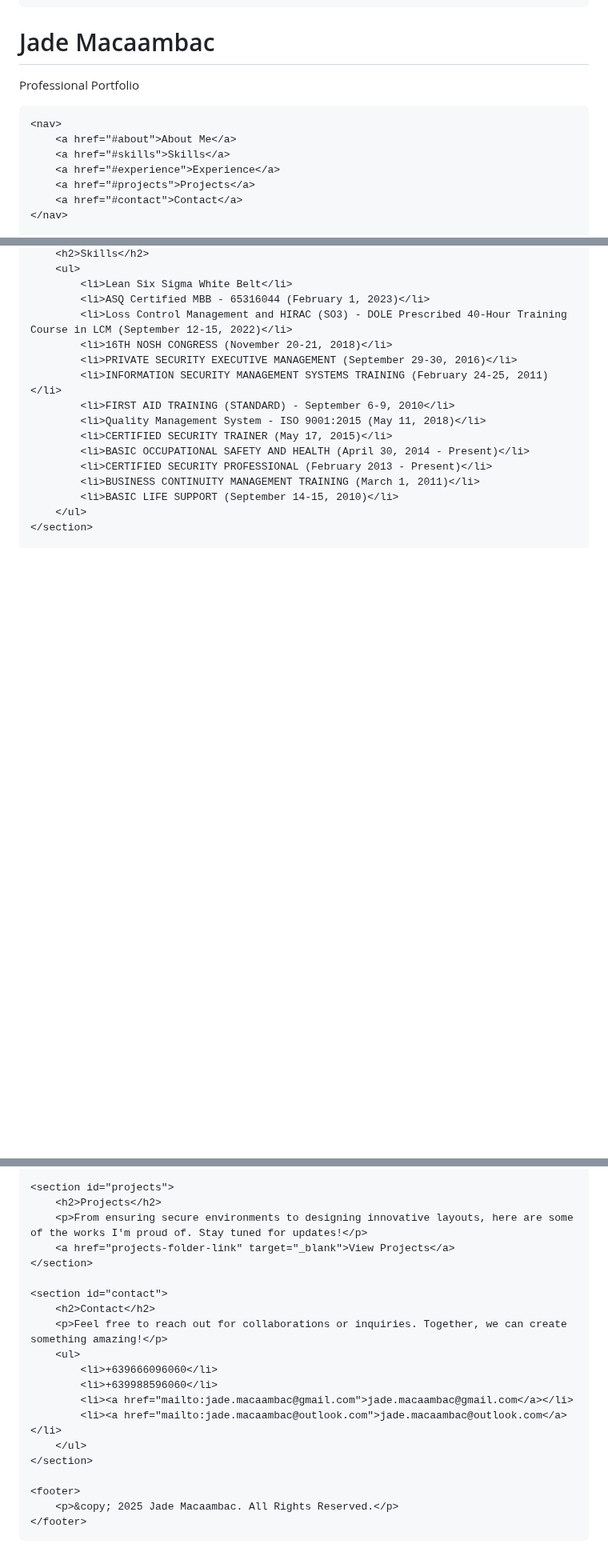
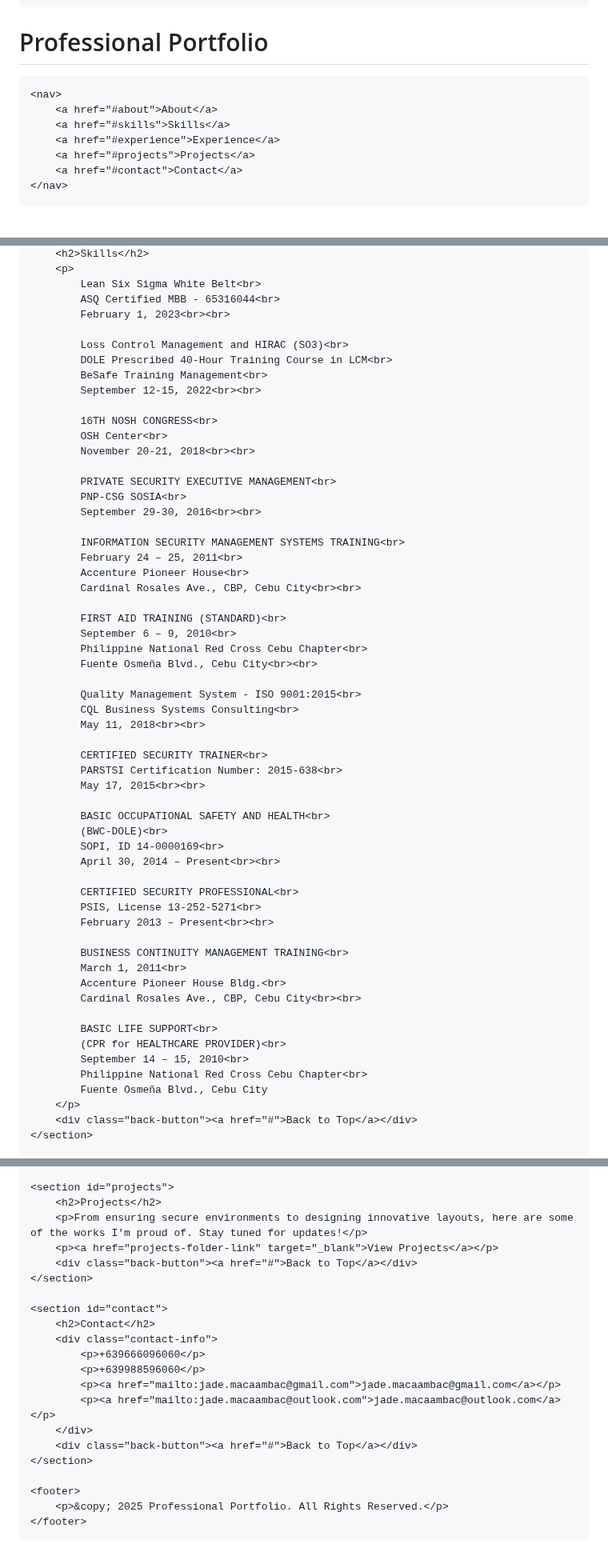
Before and after one commit to jmacaambac/jmwebsite, a Markdown page: index.md, 3 parts joined by grey strips. Shown at 80% size. Drawn GitHub-style; blank space fills up the shorter version.

```diff
--- a/index.md
+++ b/index.md
@@ -114,12 +96,11 @@
 </head>
 <body>
     <header>
-        <h1>Jade Macaambac</h1>
-        <p>Professional Portfolio</p>
+        <h1>Professional Portfolio</h1>
     </header>
 
     <nav>
-        <a href="#about">About Me</a>
+        <a href="#about">About</a>
         <a href="#skills">Skills</a>
         <a href="#experience">Experience</a>
         <a href="#projects">Projects</a>
@@ -135,19 +121,61 @@
         <h2>Skills</h2>
-        <ul>
-            <li>Lean Six Sigma White Belt</li>
-            <li>ASQ Certified MBB - 65316044 (February 1, 2023)</li>
-            <li>Loss Control Management and HIRAC (SO3) - DOLE Prescribed 40-Hour Training Course in LCM (September 12-15, 2022)</li>
-            <li>16TH NOSH CONGRESS (November 20-21, 2018)</li>
-            <li>PRIVATE SECURITY EXECUTIVE MANAGEMENT (September 29-30, 2016)</li>
-            <li>INFORMATION SECURITY MANAGEMENT SYSTEMS TRAINING (February 24-25, 2011)</li>
-            <li>FIRST AID TRAINING (STANDARD) - September 6-9, 2010</li>
-            <li>Quality Management System - ISO 9001:2015 (May 11, 2018)</li>
-            <li>CERTIFIED SECURITY TRAINER (May 17, 2015)</li>
-            <li>BASIC OCCUPATIONAL SAFETY AND HEALTH (April 30, 2014 - Present)</li>
-            <li>CERTIFIED SECURITY PROFESSIONAL (February 2013 - Present)</li>
-            <li>BUSINESS CONTINUITY MANAGEMENT TRAINING (March 1, 2011)</li>
-            <li>BASIC LIFE SUPPORT (September 14-15, 2010)</li>
-        </ul>
+        <p>
+            Lean Six Sigma White Belt<br>
+            ASQ Certified MBB - 65316044<br>
+            February 1, 2023<br><br>
+
+            Loss Control Management and HIRAC (SO3)<br>
+            DOLE Prescribed 40-Hour Training Course in LCM<br>
+            BeSafe Training Management<br>
+            September 12-15, 2022<br><br>
+
+            16TH NOSH CONGRESS<br>
+            OSH Center<br>
+            November 20-21, 2018<br><br>
+
+            PRIVATE SECURITY EXECUTIVE MANAGEMENT<br>
+            PNP-CSG SOSIA<br>
+            September 29-30, 2016<br><br>
+
+            INFORMATION SECURITY MANAGEMENT SYSTEMS TRAINING<br>
+            February 24 – 25, 2011<br>
+            Accenture Pioneer House<br>
+            Cardinal Rosales Ave., CBP, Cebu City<br><br>
+
+            FIRST AID TRAINING (STANDARD)<br>
+            September 6 – 9, 2010<br>
+            Philippine National Red Cross Cebu Chapter<br>
+            Fuente Osmeña Blvd., Cebu City<br><br>
+
+            Quality Management System - ISO 9001:2015<br>
+            CQL Business Systems Consulting<br>
+            May 11, 2018<br><br>
+
+            CERTIFIED SECURITY TRAINER<br>
+            PARSTSI Certification Number: 2015-638<br>
+            May 17, 2015<br><br>
+
+            BASIC OCCUPATIONAL SAFETY AND HEALTH<br>
+            (BWC-DOLE)<br>
+            SOPI, ID 14-0000169<br>
+            April 30, 2014 – Present<br><br>
+
+            CERTIFIED SECURITY PROFESSIONAL<br>
+            PSIS, License 13-252-5271<br>
+            February 2013 – Present<br><br>
+
+            BUSINESS CONTINUITY MANAGEMENT TRAINING<br>
+            March 1, 2011<br>
+            Accenture Pioneer House Bldg.<br>
+            Cardinal Rosales Ave., CBP, Cebu City<br><br>
+
+            BASIC LIFE SUPPORT<br>
+            (CPR for HEALTHCARE PROVIDER)<br>
+            September 14 – 15, 2010<br>
+            Philippine National Red Cross Cebu Chapter<br>
+            Fuente Osmeña Blvd., Cebu City
+        </p>
+        <div class="back-button"><a href="#">Back to Top</a></div>
     </section>
 
     <section id="experience">
@@ -170,20 +220,21 @@
     <section id="projects">
         <h2>Projects</h2>
         <p>From ensuring secure environments to designing innovative layouts, here are some of the works I'm proud of. Stay tuned for updates!</p>
-        <a href="projects-folder-link" target="_blank">View Projects</a>
+        <p><a href="projects-folder-link" target="_blank">View Projects</a></p>
+        <div class="back-button"><a href="#">Back to Top</a></div>
     </section>
 
     <section id="contact">
         <h2>Contact</h2>
-        <p>Feel free to reach out for collaborations or inquiries. Together, we can create something amazing!</p>
-        <ul>
-            <li>+639666096060</li>
-            <li>+639988596060</li>
-            <li><a href="mailto:jade.macaambac@gmail.com">jade.macaambac@gmail.com</a></li>
-            <li><a href="mailto:jade.macaambac@outlook.com">jade.macaambac@outlook.com</a></li>
-        </ul>
+        <div class="contact-info">
+            <p>+639666096060</p>
+            <p>+639988596060</p>
+            <p><a href="mailto:jade.macaambac@gmail.com">jade.macaambac@gmail.com</a></p>
+            <p><a href="mailto:jade.macaambac@outlook.com">jade.macaambac@outlook.com</a></p>
+        </div>
+        <div class="back-button"><a href="#">Back to Top</a></div>
     </section>
 
     <footer>
-        <p>&copy; 2025 Jade Macaambac. All Rights Reserved.</p>
+        <p>&copy; 2025 Professional Portfolio. All Rights Reserved.</p>
     </footer>
```
Also changed, not shown: other parts of index.md (+93 -84 lines).
